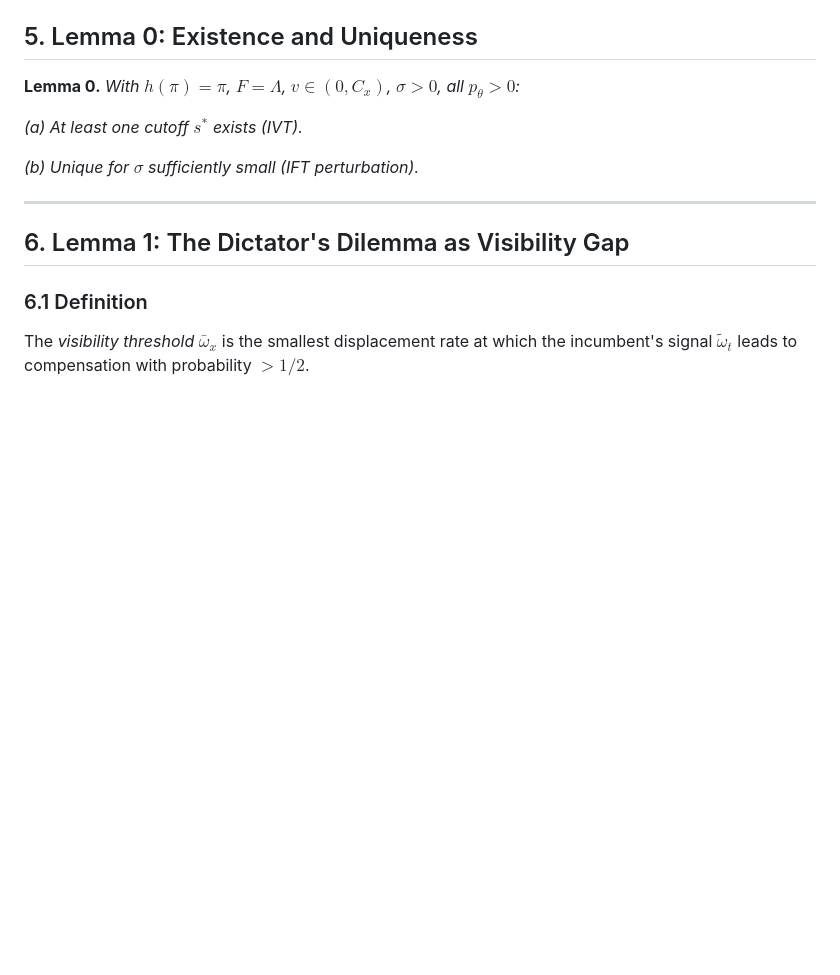
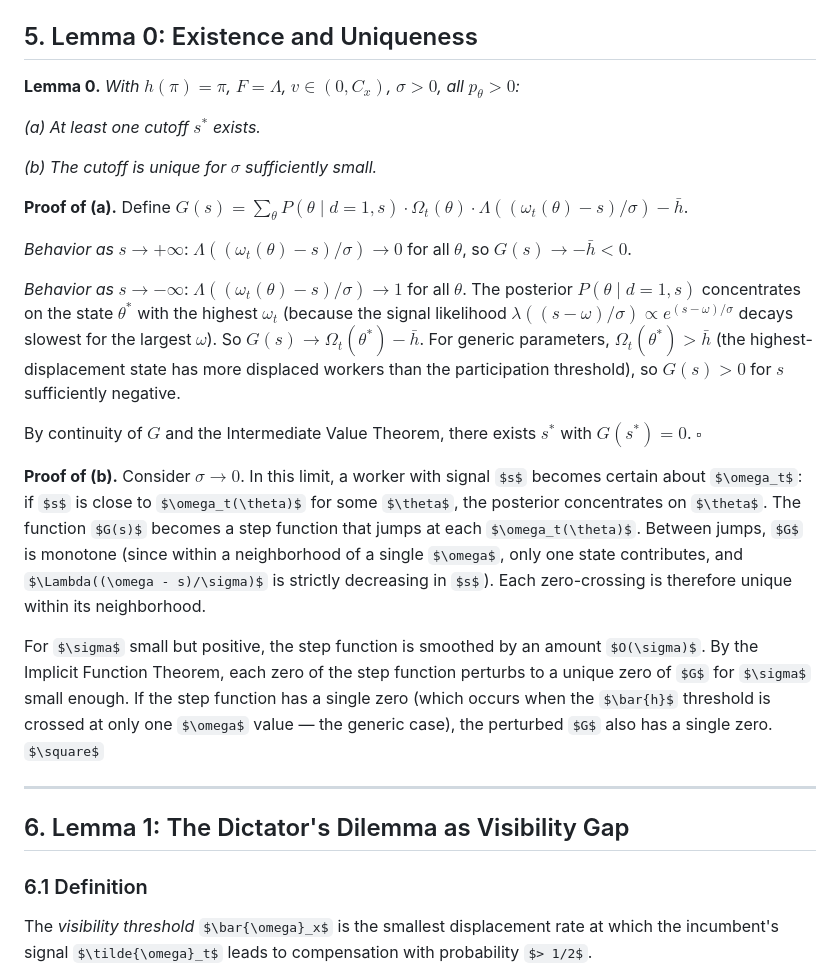
Before and after one commit to mgaldino/AI-democracy, a Markdown page: notes/analytical_formalization.md, the part around one of its changes. Rendered like a GitHub page; some formulas as TeX source; blank space fills up the shorter version.

```diff
--- a/notes/analytical_formalization.md
+++ b/notes/analytical_formalization.md
@@ -206,9 +210,21 @@ With $\omega_R = 0.30$, $\omega_{T1} = 0.05$: bound $= 0.484$. With $\omega_{T2}
 
 **Lemma 0.** *With $h(\pi) = \pi$, $F = \Lambda$, $v \in (0, C_x)$, $\sigma > 0$, all $p_\theta > 0$:*
 
-*(a) At least one cutoff $s^*$ exists (IVT).*
+*(a) At least one cutoff $s^*$ exists.*
 
-*(b) Unique for $\sigma$ sufficiently small (IFT perturbation).*
+*(b) The cutoff is unique for $\sigma$ sufficiently small.*
+
+**Proof of (a).** Define $G(s) = \sum_\theta P(\theta \mid d=1, s) \cdot \Omega_t(\theta) \cdot \Lambda((\omega_t(\theta) - s)/\sigma) - \bar{h}$.
+
+*Behavior as $s \to +\infty$*: $\Lambda((\omega_t(\theta) - s)/\sigma) \to 0$ for all $\theta$, so $G(s) \to -\bar{h} < 0$.
+
+*Behavior as $s \to -\infty$*: $\Lambda((\omega_t(\theta) - s)/\sigma) \to 1$ for all $\theta$. The posterior $P(\theta \mid d=1, s)$ concentrates on the state $\theta^*$ with the highest $\omega_t$ (because the signal likelihood $\lambda((s - \omega)/\sigma) \propto e^{(s-\omega)/\sigma}$ decays slowest for the largest $\omega$). So $G(s) \to \Omega_t(\theta^*) - \bar{h}$. For generic parameters, $\Omega_t(\theta^*) > \bar{h}$ (the highest-displacement state has more displaced workers than the participation threshold), so $G(s) > 0$ for $s$ sufficiently negative.
+
+By continuity of $G$ and the Intermediate Value Theorem, there exists $s^*$ with $G(s^*) = 0$. $\square$
+
+**Proof of (b).** Consider $\sigma \to 0$. In this limit, a worker with signal $s$ becomes certain about $\omega_t$: if $s$ is close to $\omega_t(\theta)$ for some $\theta$, the posterior concentrates on $\theta$. The function $G(s)$ becomes a step function that jumps at each $\omega_t(\theta)$. Between jumps, $G$ is monotone (since within a neighborhood of a single $\omega$, only one state contributes, and $\Lambda((\omega - s)/\sigma)$ is strictly decreasing in $s$). Each zero-crossing is therefore unique within its neighborhood.
+
+For $\sigma$ small but positive, the step function is smoothed by an amount $O(\sigma)$. By the Implicit Function Theorem, each zero of the step function perturbs to a unique zero of $G$ for $\sigma$ small enough. If the step function has a single zero (which occurs when the $\bar{h}$ threshold is crossed at only one $\omega$ value — the generic case), the perturbed $G$ also has a single zero. $\square$
 
 ---
 
```
Also changed, not shown: other parts of notes/analytical_formalization.md (+26 -8 lines).
